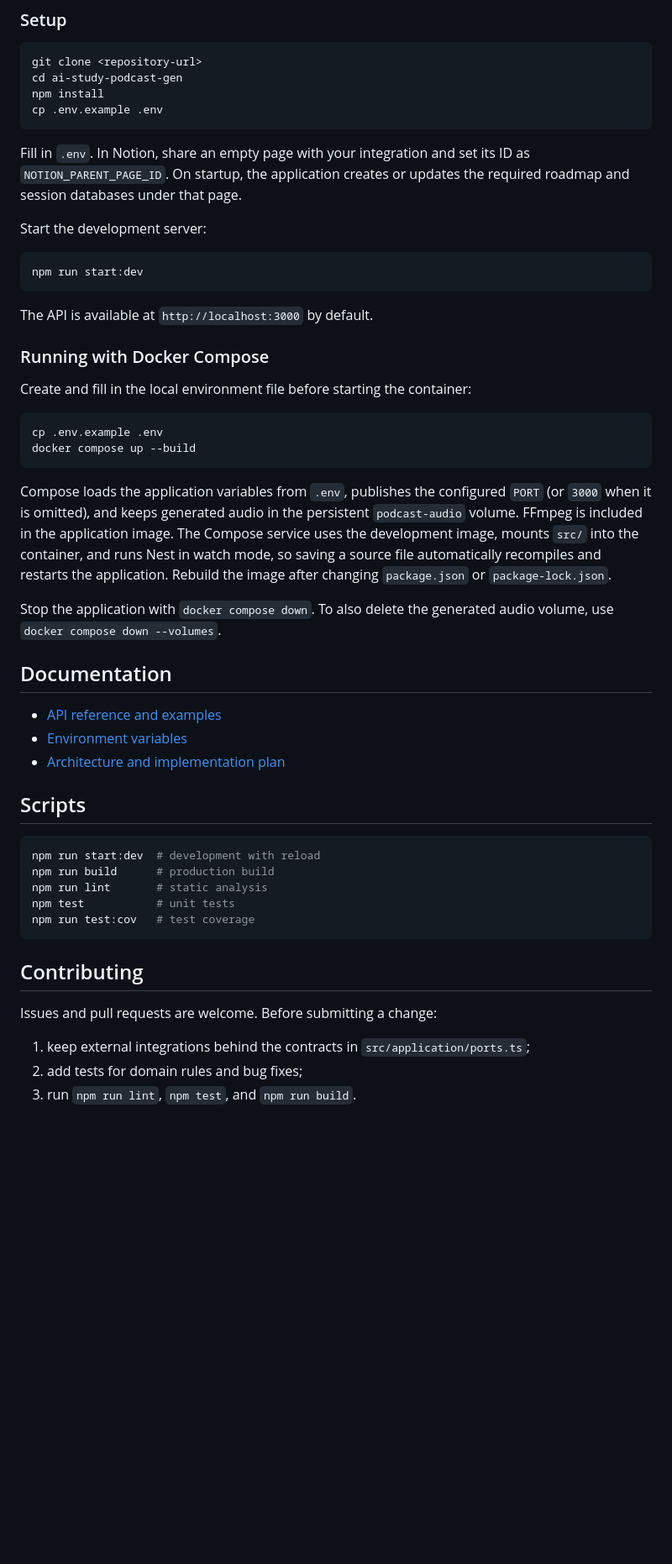
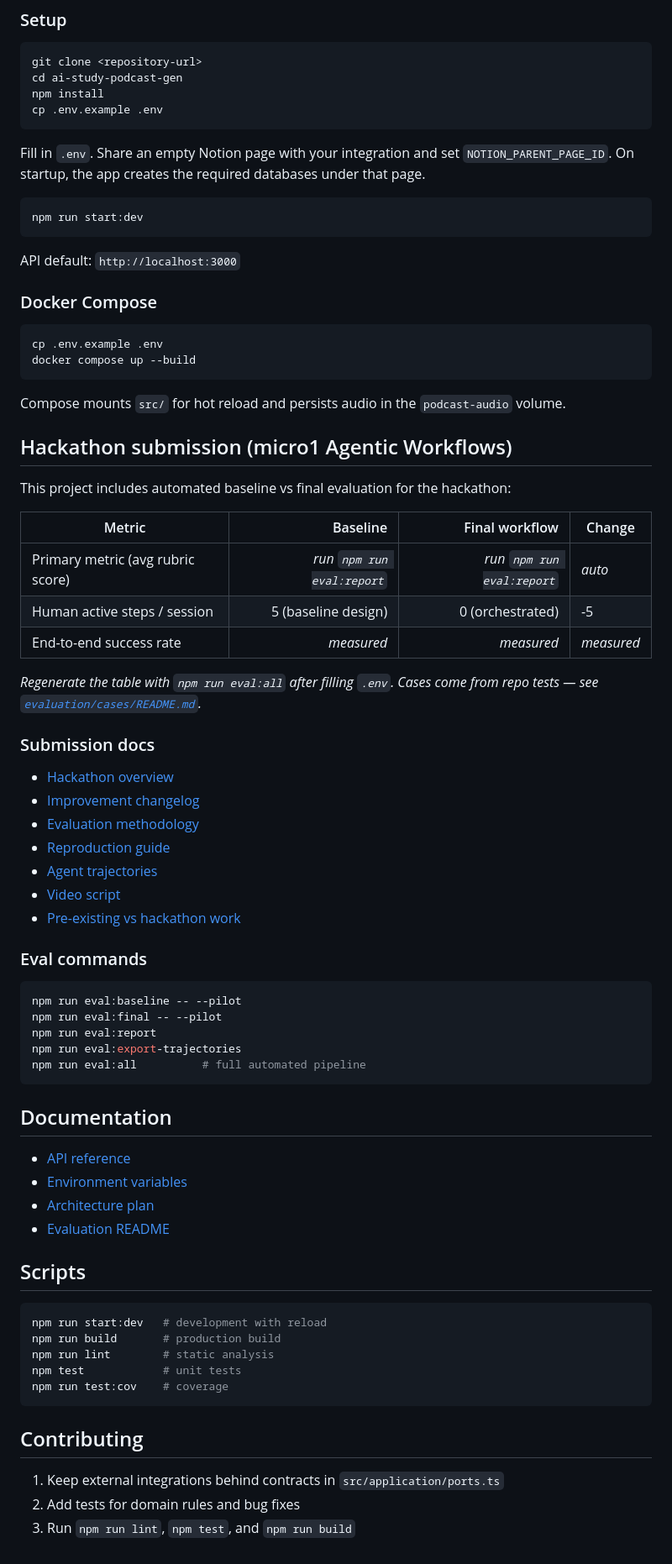
Before and after one commit to SamuelSSan28/ai-study-podcast-gen, a Markdown page: README.md, the part around one of its changes. Shown at 84% size. Drawn GitHub-style; blank space fills up the shorter version.

Commit message:
docs: update README with hackathon eval section and pipeline details
Co-authored-by: Cursor <cursoragent@cursor.com>

````diff
--- a/README.md
+++ b/README.md
@@ -60,56 +70,74 @@ npm install
 cp .env.example .env
 ```
 
-Fill in `.env`. In Notion, share an empty page with your integration and set its ID as `NOTION_PARENT_PAGE_ID`. On startup, the application creates or updates the required roadmap and session databases under that page.
-
-Start the development server:
+Fill in `.env`. Share an empty Notion page with your integration and set `NOTION_PARENT_PAGE_ID`. On startup, the app creates the required databases under that page.
 
 ```bash
 npm run start:dev
 ```
 
-The API is available at `http://localhost:3000` by default.
+API default: `http://localhost:3000`
 
-### Running with Docker Compose
-
-Create and fill in the local environment file before starting the container:
+### Docker Compose
 
 ```bash
 cp .env.example .env
 docker compose up --build
 ```
 
-Compose loads the application variables from `.env`, publishes the configured
-`PORT` (or `3000` when it is omitted), and keeps generated audio in the persistent
-`podcast-audio` volume. FFmpeg is included in the application image. The Compose
-service uses the development image, mounts `src/` into the container, and runs
-Nest in watch mode, so saving a source file automatically recompiles and restarts
-the application. Rebuild the image after changing `package.json` or
-`package-lock.json`.
+Compose mounts `src/` for hot reload and persists audio in the `podcast-audio` volume.
 
-Stop the application with `docker compose down`. To also delete the generated
-audio volume, use `docker compose down --volumes`.
+## Hackathon submission (micro1 Agentic Workflows)
+
+This project includes automated baseline vs final evaluation for the hackathon:
+
+| Metric | Baseline | Final workflow | Change |
+|---|---:|---:|---|
+| Primary metric (avg rubric score) | _run `npm run eval:report`_ | _run `npm run eval:report`_ | _auto_ |
+| Human active steps / session | 5 (baseline design) | 0 (orchestrated) | -5 |
+| End-to-end success rate | _measured_ | _measured_ | _measured_ |
+
+_Regenerate the table with `npm run eval:all` after filling `.env`. Cases come from repo tests — see [`evaluation/cases/README.md`](evaluation/cases/README.md)._
+
+### Submission docs
+
+- [Hackathon overview](docs/hackathon/README.md)
+- [Improvement changelog](docs/hackathon/improvement-changelog.md)
+- [Evaluation methodology](docs/hackathon/evaluation.md)
+- [Reproduction guide](docs/hackathon/reproduction.md)
+- [Agent trajectories](docs/hackathon/trajectories/)
+- [Video script](docs/hackathon/video-script.md)
+- [Pre-existing vs hackathon work](docs/hackathon/pre-existing-vs-hackathon.md)
+
+### Eval commands
+
+```bash
+npm run eval:baseline -- --pilot
+npm run eval:final -- --pilot
+npm run eval:report
+npm run eval:export-trajectories
+npm run eval:all          # full automated pipeline
+```
 
 ## Documentation
 
-- [API reference and examples](docs/api.md)
+- [API reference](docs/api.md)
 - [Environment variables](docs/environment.md)
-- [Architecture and implementation plan](docs/architecture-and-implementation-plan.md)
+- [Architecture plan](docs/architecture-and-implementation-plan.md)
+- [Evaluation README](evaluation/README.md)
 
 ## Scripts
 
 ```bash
-npm run start:dev  # development with reload
-npm run build      # production build
-npm run lint       # static analysis
-npm test           # unit tests
-npm run test:cov   # test coverage
+npm run start:dev   # development with reload
+npm run build       # production build
+npm run lint        # static analysis
+npm test            # unit tests
+npm run test:cov    # coverage
 ```
 
 ## Contributing
 
-Issues and pull requests are welcome. Before submitting a change:
-
-1. keep external integrations behind the contracts in `src/application/ports.ts`;
-2. add tests for domain rules and bug fixes;
-3. run `npm run lint`, `npm test`, and `npm run build`.
+1. Keep external integrations behind contracts in `src/application/ports.ts`
+2. Add tests for domain rules and bug fixes
+3. Run `npm run lint`, `npm test`, and `npm run build`
````
Also changed, not shown: other parts of README.md (+31 -21 lines).
